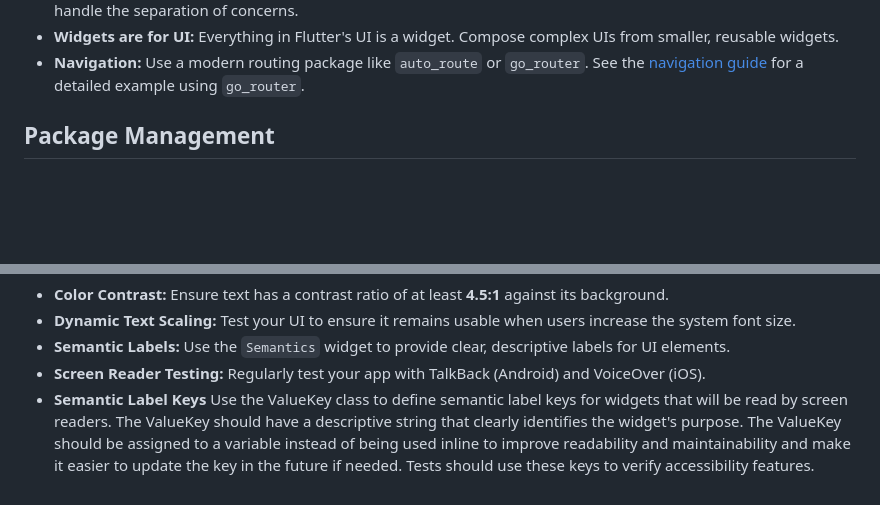
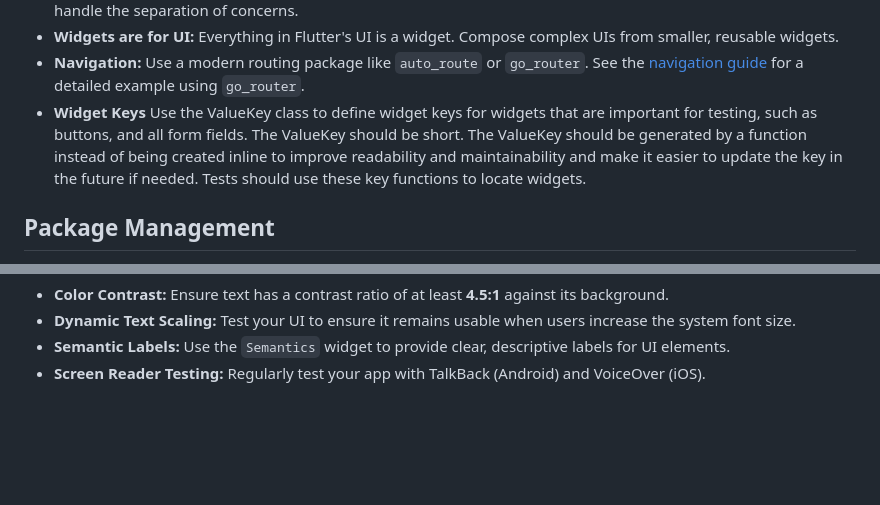
Before and after one commit to freemansoft/fs-game-score, a Markdown page: .github/copilot-instructions.md, 2 parts joined by grey strips. Rendered like a GitHub page; blank space fills up the shorter version.

Commit message:
fixed rule that referenced semantic when it shoudl have been widget Key

```diff
--- a/.github/copilot-instructions.md
+++ b/.github/copilot-instructions.md
@@ -49,6 +49,8 @@ mobile platforms.
 * **Navigation:** Use a modern routing package like `auto_route` or `go_router`.
   See the [navigation guide](./navigation.md) for a detailed example using
   `go_router`.
+* **Widget Keys** Use the ValueKey class to define widget keys for
+  widgets that are important for testing, such as buttons, and all form fields. The ValueKey should be short. The ValueKey should be generated by a function instead of being created inline to improve readability and maintainability and make it easier to update the key in the future if needed. Tests should use these key functions to locate widgets.
 
 ## Package Management
 
@@ -812,6 +814,3 @@ education levels, and learning styles.
   labels for UI elements.
 * **Screen Reader Testing:** Regularly test your app with TalkBack (Android) and
   VoiceOver (iOS).
-* **Semantic Label Keys** Use the ValueKey class to define semantic label keys for
-  widgets that will be read by screen readers. The ValueKey should have a descriptive
-  string that clearly identifies the widget's purpose. The ValueKey should be assigned to a variable instead of being used inline to improve readability and maintainability and make it easier to update the key in the future if needed. Tests should use these keys to verify accessibility features.
```
Also changed, not shown: 1 other file.
